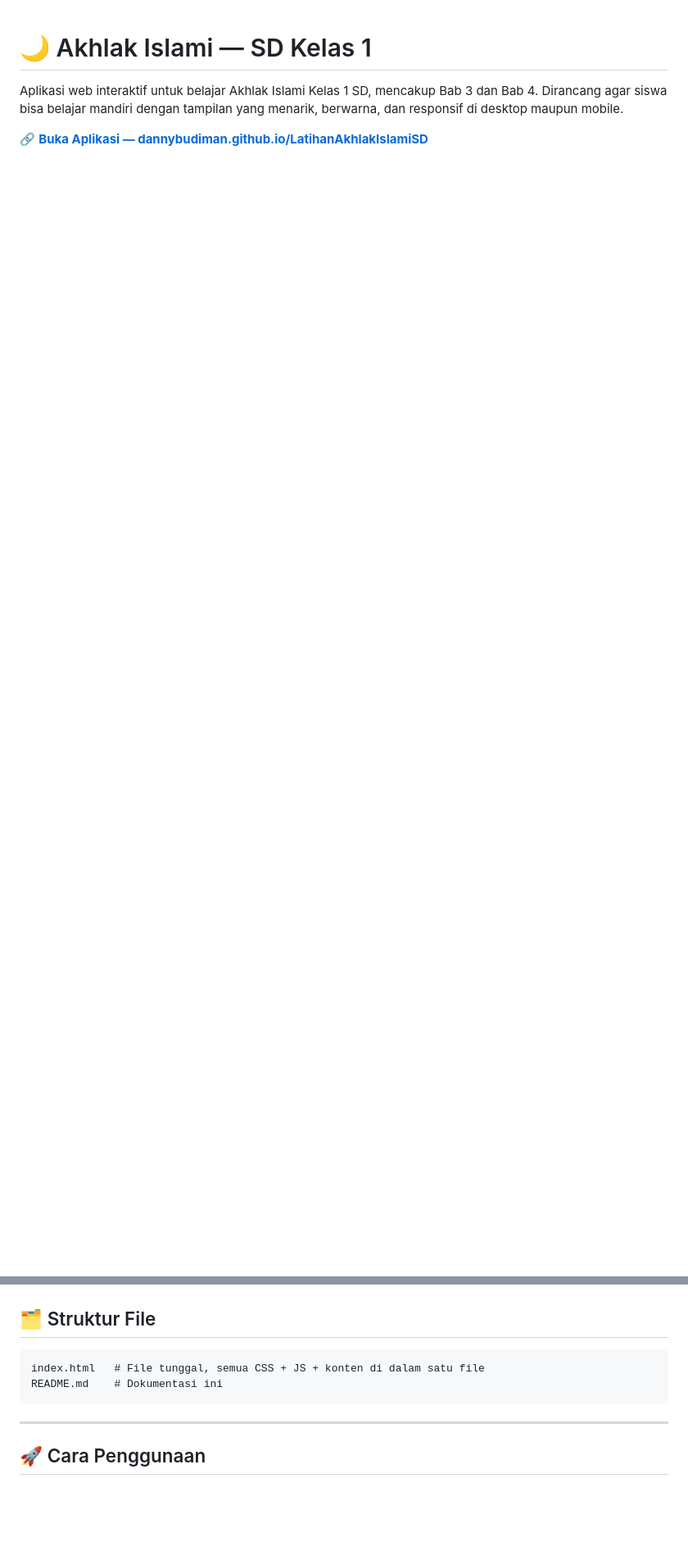
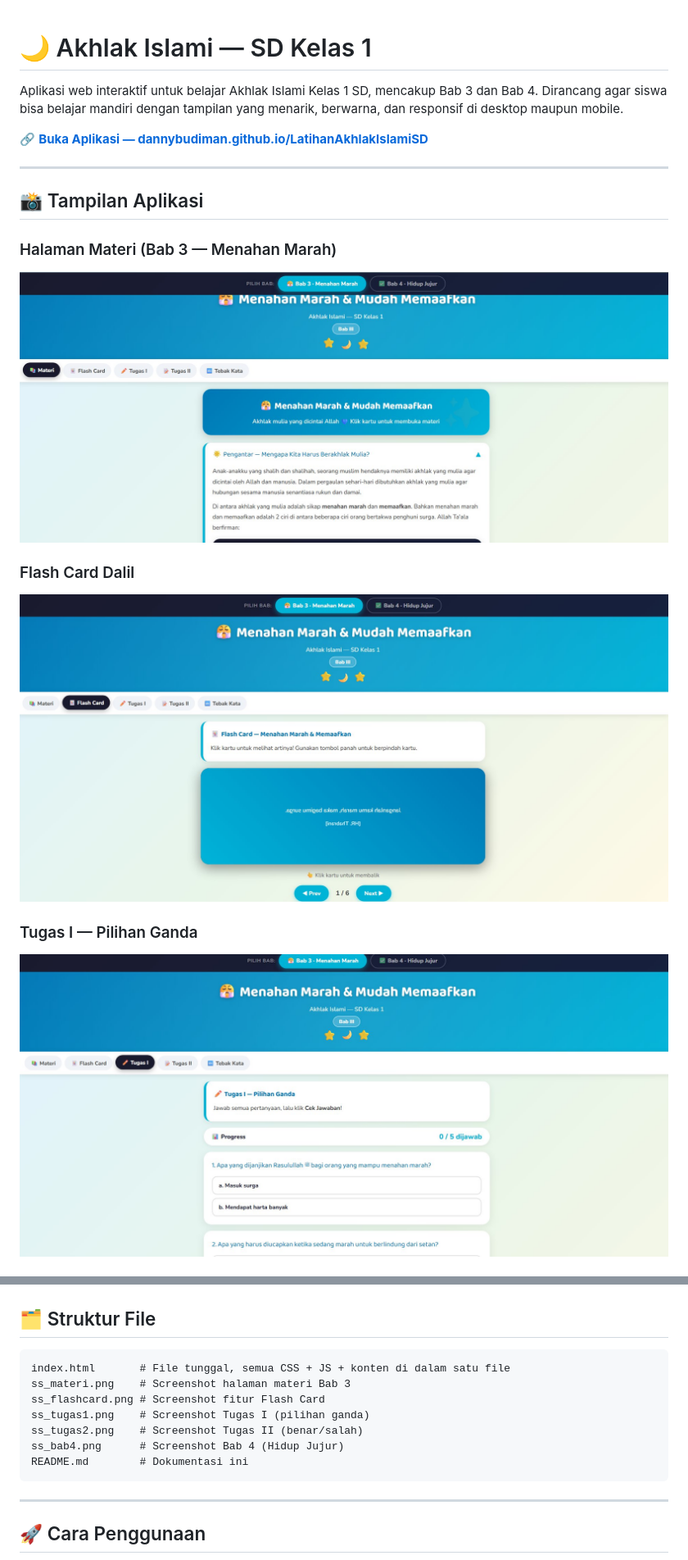
Before and after one commit to dannybudiman/LatihanAkhlakIslamiSD, a Markdown page: README.md, 2 parts joined by grey strips. Shown at 82% size. Rendered like a GitHub page; pictures changed too: ss_flashcard.png (added), ss_materi.png (added), ss_tugas1.png (added); blank space fills up the shorter version.

````diff
--- a/README.md
+++ b/README.md
@@ -3,3 +3,17 @@
 Aplikasi web interaktif untuk belajar Akhlak Islami Kelas 1 SD, mencakup Bab 3 dan Bab 4. Dirancang agar siswa bisa belajar mandiri dengan tampilan yang menarik, berwarna, dan responsif di desktop maupun mobile.
 
 🔗 **[Buka Aplikasi — dannybudiman.github.io/LatihanAkhlakIslamiSD](https://dannybudiman.github.io/LatihanAkhlakIslamiSD/)**
+
+---
+
+## 📸 Tampilan Aplikasi
+
+### Halaman Materi (Bab 3 — Menahan Marah)
+![Materi Bab 3](ss_materi.png)
+
+### Flash Card Dalil
+![Flash Card](ss_flashcard.png)
+
+### Tugas I — Pilihan Ganda
+![Tugas I](ss_tugas1.png)
+
@@ -52,8 +71,13 @@ Aktivitas mencocokkan kata/istilah ke kategori yang tepat. Pilih kata di kolom k
 ## 🗂️ Struktur File
 
 ```
-index.html   # File tunggal, semua CSS + JS + konten di dalam satu file
-README.md    # Dokumentasi ini
+index.html       # File tunggal, semua CSS + JS + konten di dalam satu file
+ss_materi.png    # Screenshot halaman materi Bab 3
+ss_flashcard.png # Screenshot fitur Flash Card
+ss_tugas1.png    # Screenshot Tugas I (pilihan ganda)
+ss_tugas2.png    # Screenshot Tugas II (benar/salah)
+ss_bab4.png      # Screenshot Bab 4 (Hidup Jujur)
+README.md        # Dokumentasi ini
 ```
 
 ---
````
Also changed, not shown: other parts of README.md (+6 -1 lines), ss_bab4.png (added), ss_tugas2.png (added).
